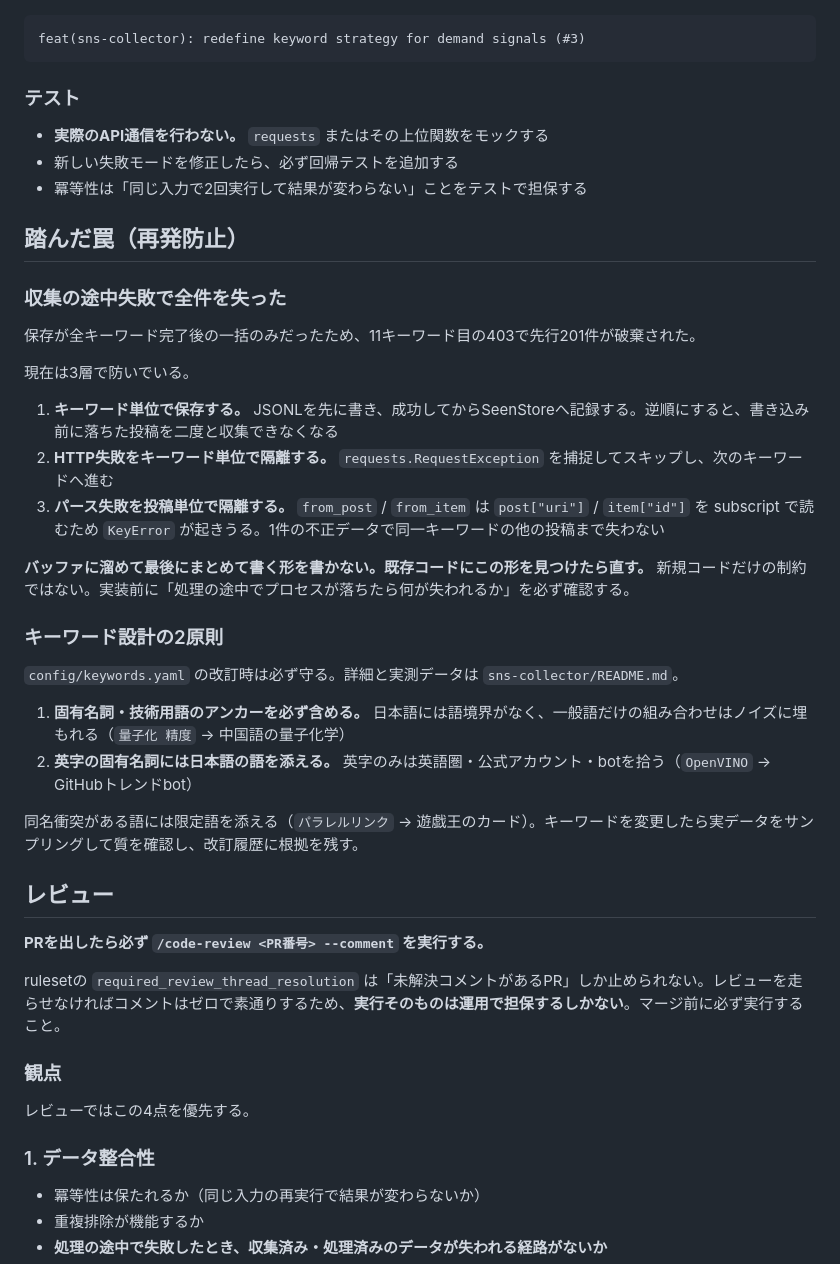
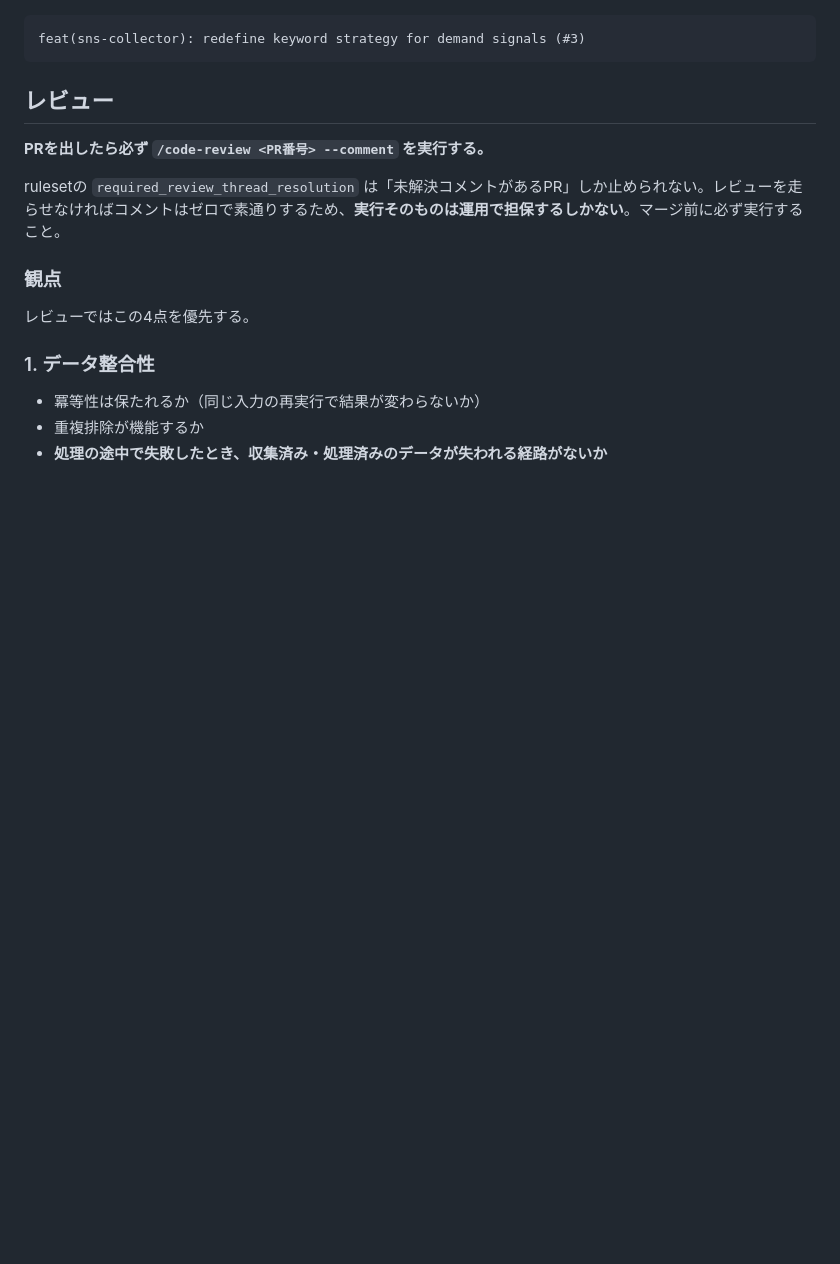
Before and after one commit to shun968/marketing-data-pipeline, a Markdown page: CLAUDE.md, the part around one of its changes. GitHub-like rendering; blank space fills up the shorter version.

````diff
--- a/CLAUDE.md
+++ b/CLAUDE.md
@@ -76,35 +69,6 @@ commitlint（`@commitlint/config-conventional`）が以下を強制する。
 ```
 feat(sns-collector): redefine keyword strategy for demand signals (#3)
 ```
-
-### テスト
-
-- **実際のAPI通信を行わない。** `requests` またはその上位関数をモックする
-- 新しい失敗モードを修正したら、必ず回帰テストを追加する
-- 冪等性は「同じ入力で2回実行して結果が変わらない」ことをテストで担保する
-
-## 踏んだ罠（再発防止）
-
-### 収集の途中失敗で全件を失った
-
-保存が全キーワード完了後の一括のみだったため、11キーワード目の403で先行201件が破棄された。
-
-現在は3層で防いでいる。
-
-1. **キーワード単位で保存する。** JSONLを先に書き、成功してからSeenStoreへ記録する。逆順にすると、書き込み前に落ちた投稿を二度と収集できなくなる
-2. **HTTP失敗をキーワード単位で隔離する。** `requests.RequestException` を捕捉してスキップし、次のキーワードへ進む
-3. **パース失敗を投稿単位で隔離する。** `from_post` / `from_item` は `post["uri"]` / `item["id"]` を subscript で読むため `KeyError` が起きうる。1件の不正データで同一キーワードの他の投稿まで失わない
-
-**バッファに溜めて最後にまとめて書く形を書かない。既存コードにこの形を見つけたら直す。** 新規コードだけの制約ではない。実装前に「処理の途中でプロセスが落ちたら何が失われるか」を必ず確認する。
-
-### キーワード設計の2原則
-
-`config/keywords.yaml` の改訂時は必ず守る。詳細と実測データは `sns-collector/README.md`。
-
-1. **固有名詞・技術用語のアンカーを必ず含める。** 日本語には語境界がなく、一般語だけの組み合わせはノイズに埋もれる（`量子化 精度` → 中国語の量子化学）
-2. **英字の固有名詞には日本語の語を添える。** 英字のみは英語圏・公式アカウント・botを拾う（`OpenVINO` → GitHubトレンドbot）
-
-同名衝突がある語には限定語を添える（`パラレルリンク` → 遊戯王のカード）。キーワードを変更したら実データをサンプリングして質を確認し、改訂履歴に根拠を残す。
 
 ## レビュー
 
````
Also changed, not shown: other parts of CLAUDE.md (+21 -28 lines), docs/README.md (deleted, +0 -33 lines), sns-collector/CLAUDE.md (added, +54 -0 lines).
